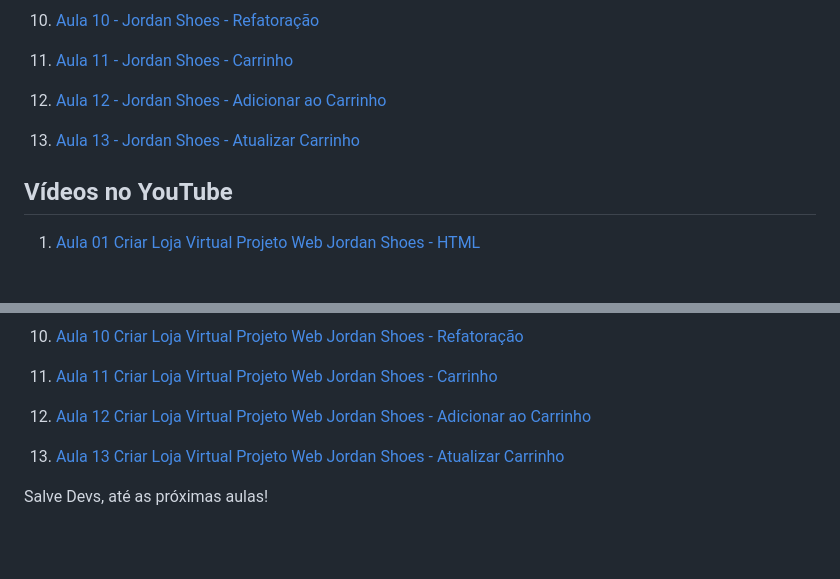
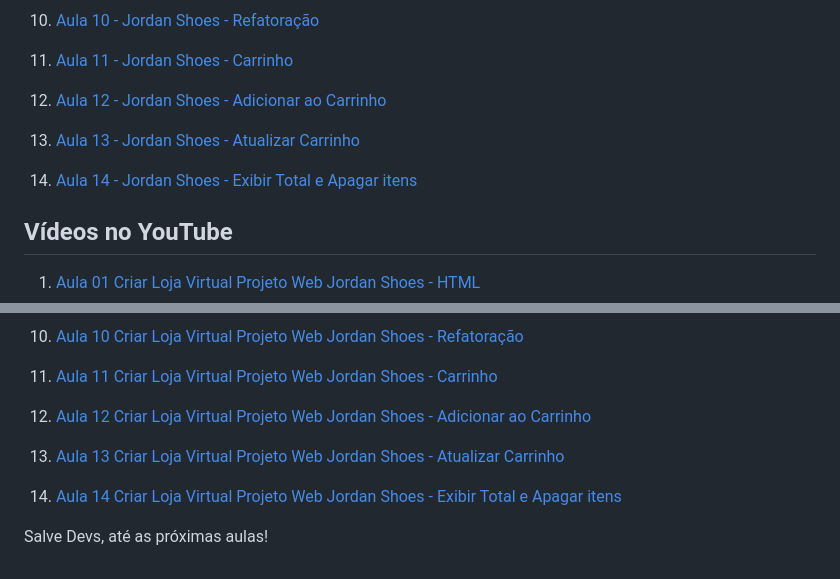
Before and after one commit to edsonmaia/loja-virtual-jordan-shoes, a Markdown page: readme.md, 2 parts joined by grey strips. GitHub-like rendering; blank space fills up the shorter version.

Commit message:
update readme and docs aula14

```diff
--- a/readme.md
+++ b/readme.md
@@ -53,6 +53,8 @@ Nosso projeto web é feito utilizando HTML5, CSS3 e JavaScript, com o objetivo d
 
 13. [Aula 13 - Jordan Shoes - Atualizar Carrinho](https://github.com/edsonmaia/loja-virtual-jordan-shoes/blob/main/docs/aula13-jordan-shoes.md)
 
+14. [Aula 14 - Jordan Shoes - Exibir Total e Apagar itens](https://github.com/edsonmaia/loja-virtual-jordan-shoes/blob/main/docs/aula14-jordan-shoes.md)
+
 ## Vídeos no YouTube
 
 1. [Aula 01 Criar Loja Virtual Projeto Web Jordan Shoes - HTML](https://youtu.be/so7T_7iUPx8)
@@ -81,4 +83,6 @@ Nosso projeto web é feito utilizando HTML5, CSS3 e JavaScript, com o objetivo d
 
 13. [Aula 13 Criar Loja Virtual Projeto Web Jordan Shoes - Atualizar Carrinho](https://youtu.be/-QALCU-7qU8)
 
+14. [Aula 14 Criar Loja Virtual Projeto Web Jordan Shoes - Exibir Total e Apagar itens](https://youtu.be/ViuUml_Cgu0)
+
 Salve Devs, até as próximas aulas!
```
Also changed, not shown: docs/aula14-jordan-shoes.md (added, +114 -0 lines).
